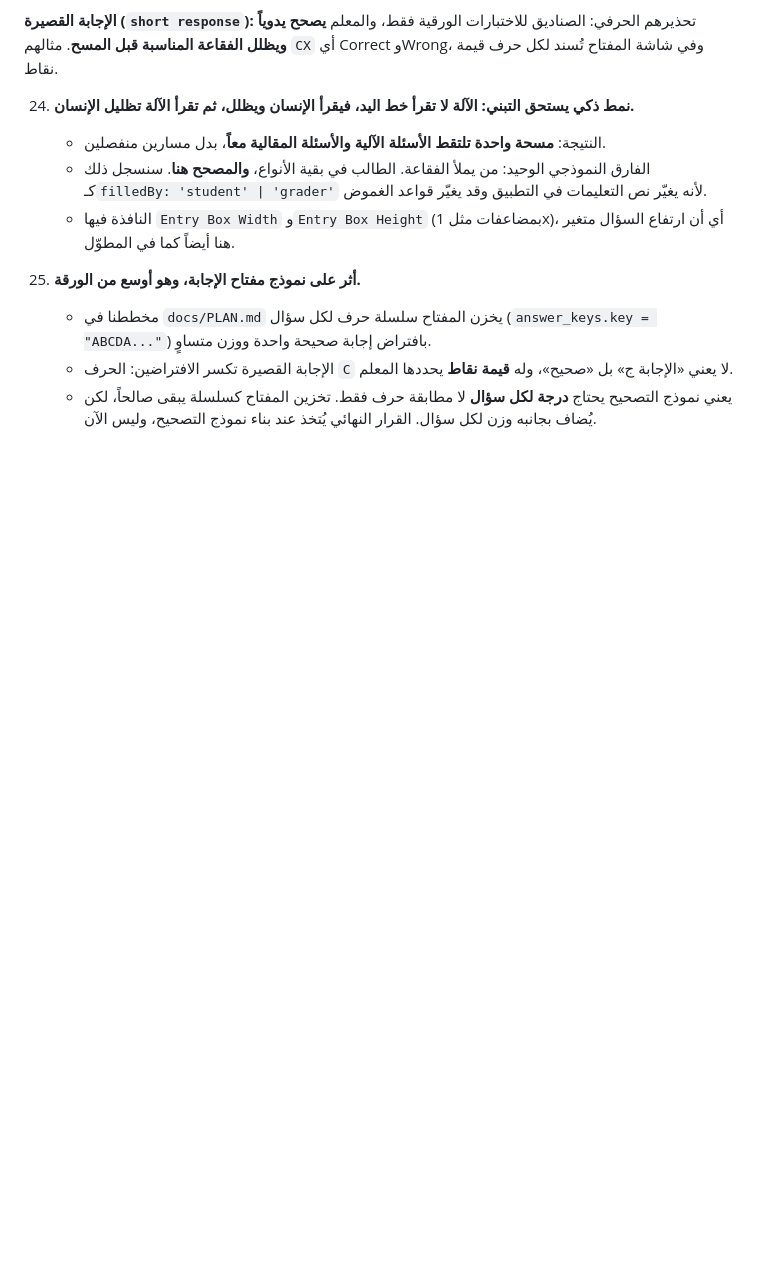
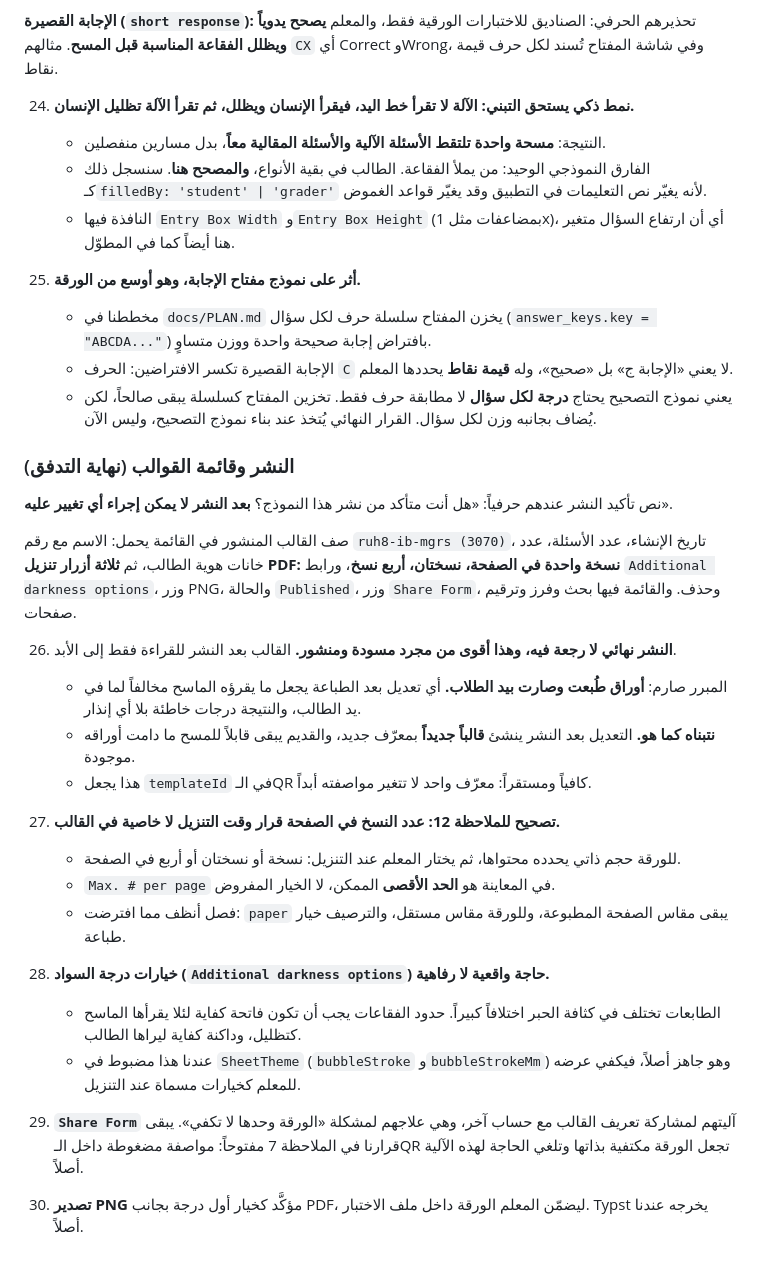
Before and after one commit to Aqarhub/transferchecker, a Markdown page: docs/SHEET-SPEC.md, the part around the change. Drawn GitHub-style; blank space fills up the shorter version.

Commit message:
docs(sheet-spec): record publish semantics and the template list
Publishing is irreversible: a published form can never be edited, because
paper copies are already in students' hands and a later edit would silently
mis-grade them. Copies per page turns out to be a download choice rather
than a template property, and print darkness variants answer real printer
variance.

Co-Authored-By: Claude Fable 5 <noreply@anthropic.com>
Claude-Session: https://claude.ai/code/session_01RnaegUnydZ3a251GRiLmiK

```diff
--- a/docs/SHEET-SPEC.md
+++ b/docs/SHEET-SPEC.md
@@ -233,3 +233,27 @@ export const SheetSpec = z.object({
     - مخططنا في `docs/PLAN.md` يخزن المفتاح سلسلة حرف لكل سؤال (`answer_keys.key = "ABCDA..."`) بافتراض إجابة صحيحة واحدة ووزن متساوٍ.
     - الإجابة القصيرة تكسر الافتراضين: الحرف `C` لا يعني «الإجابة ج» بل «صحيح»، وله **قيمة نقاط** يحددها المعلم.
     - يعني نموذج التصحيح يحتاج **درجة لكل سؤال** لا مطابقة حرف فقط. تخزين المفتاح كسلسلة يبقى صالحاً، لكن يُضاف بجانبه وزن لكل سؤال. القرار النهائي يُتخذ عند بناء نموذج التصحيح، وليس الآن.
+
+### النشر وقائمة القوالب (نهاية التدفق)
+
+نص تأكيد النشر عندهم حرفياً: «هل أنت متأكد من نشر هذا النموذج؟ **بعد النشر لا يمكن إجراء أي تغيير عليه**».
+
+صف القالب المنشور في القائمة يحمل: الاسم مع رقم `ruh8-ib-mgrs (3070)`، تاريخ الإنشاء، عدد الأسئلة، عدد خانات هوية الطالب، ثم **ثلاثة أزرار تنزيل PDF: نسخة واحدة في الصفحة، نسختان، أربع نسخ**، ورابط `Additional darkness options`، وزر PNG، والحالة `Published`، وزر `Share Form`، وحذف. والقائمة فيها بحث وفرز وترقيم صفحات.
+
+26. **النشر نهائي لا رجعة فيه، وهذا أقوى من مجرد مسودة ومنشور.** القالب بعد النشر للقراءة فقط إلى الأبد.
+    - المبرر صارم: **أوراق طُبعت وصارت بيد الطلاب.** أي تعديل بعد الطباعة يجعل ما يقرؤه الماسح مخالفاً لما في يد الطالب، والنتيجة درجات خاطئة بلا أي إنذار.
+    - **نتبناه كما هو.** التعديل بعد النشر ينشئ **قالباً جديداً** بمعرّف جديد، والقديم يبقى قابلاً للمسح ما دامت أوراقه موجودة.
+    - هذا يجعل `templateId` في الـQR كافياً ومستقراً: معرّف واحد لا تتغير مواصفته أبداً.
+
+27. **تصحيح للملاحظة 12: عدد النسخ في الصفحة قرار وقت التنزيل لا خاصية في القالب.**
+    - للورقة حجم ذاتي يحدده محتواها، ثم يختار المعلم عند التنزيل: نسخة أو نسختان أو أربع في الصفحة.
+    - `Max. # per page` في المعاينة هو **الحد الأقصى** الممكن، لا الخيار المفروض.
+    - فصل أنظف مما افترضت: `paper` يبقى مقاس الصفحة المطبوعة، وللورقة مقاس مستقل، والترصيف خيار طباعة.
+
+28. **خيارات درجة السواد (`Additional darkness options`) حاجة واقعية لا رفاهية.**
+    - الطابعات تختلف في كثافة الحبر اختلافاً كبيراً. حدود الفقاعات يجب أن تكون فاتحة كفاية لئلا يقرأها الماسح كتظليل، وداكنة كفاية ليراها الطالب.
+    - عندنا هذا مضبوط في `SheetTheme` (`bubbleStroke` و`bubbleStrokeMm`) وهو جاهز أصلاً، فيكفي عرضه للمعلم كخيارات مسماة عند التنزيل.
+
+29. **`Share Form`** آليتهم لمشاركة تعريف القالب مع حساب آخر، وهي علاجهم لمشكلة «الورقة وحدها لا تكفي». يبقى قرارنا في الملاحظة 7 مفتوحاً: مواصفة مضغوطة داخل الـQR تجعل الورقة مكتفية بذاتها وتلغي الحاجة لهذه الآلية أصلاً.
+
+30. **تصدير PNG** مؤكَّد كخيار أول درجة بجانب PDF، ليضمّن المعلم الورقة داخل ملف الاختبار. Typst يخرجه عندنا أصلاً.
```
